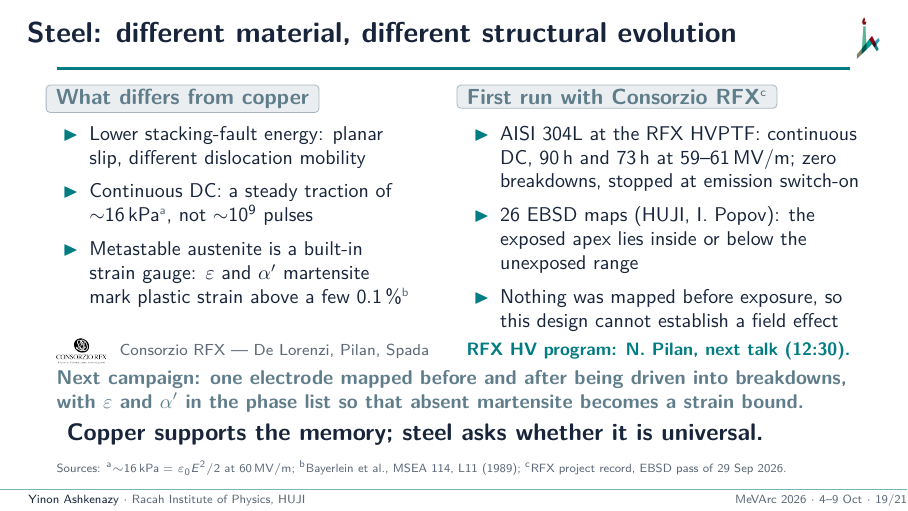
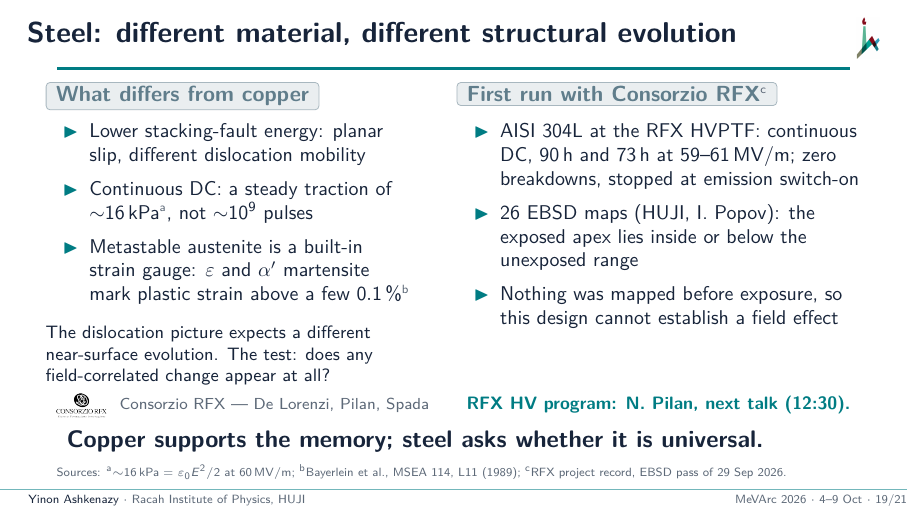
Before and after one commit to yinona/mevarc26, LaTeX slides (main.tex): page 19 of 25. Compiled offline with pdfLaTeX.

Commit message:
Frame 19 (author instruction 3 Oct evening): 'Next campaign: one electrode mapped before and after ... strain bound.' removed from the slide (comment at main.tex L898); the note (L915) carries it as the Q&A answer to 'what next on steel'. Freed space restores the left-column sentence from 1a08502 (L912): 'The dislocation picture expects a different near-surface evolution. The test: does any field-correlated change appear at all?' (footnotesize, as at 1a08502). Scratch build: 25 pages both PDFs, worst overfull 1.97 pt, no vbox overfull on this frame; committed PDFs not rebuilt (author)

```diff
--- a/main.tex
+++ b/main.tex
@@ -894,6 +894,8 @@
         \item Continuous DC: a steady traction of ${\sim}\SI{16}{kPa}$\src{a}, not ${\sim}10^9$ pulses
         \item Metastable austenite is a built-in strain gauge: $\varepsilon$ and $\alpha'$ martensite mark plastic strain above a~few~\SI{0.1}{\%}\src{b}
       \end{itemize}
+      \vspace{0.06cm}
+      {\footnotesize The dislocation picture expects a different near-surface evolution. The test: does any field-correlated change appear at all?\par}
     \column{0.51\textwidth}
       \tagbox{steel}{First run with Consorzio RFX\src{c}}
       \small
@@ -907,11 +909,10 @@
   \raisebox{-0.34\height}{\includegraphics[height=0.45cm]{logo_rfx.png}}\;
   {\scriptsize\color{muted}Consorzio RFX --- De~Lorenzi, Pilan, Spada}\hfill
   \quad{\footnotesize\bfseries\color{teal}RFX HV program: N.~Pilan, next talk (12:30).}\par
-  \vspace{0.08cm}
-  {\small\bfseries\color{steel}Next campaign: one electrode mapped before and after being driven into breakdowns, with $\varepsilon$ and $\alpha'$ in the phase list so that absent martensite becomes a strain bound.\par}
+  % Next-campaign line removed from the slide 3 Oct evening (author); kept in the note as the Q&A answer.
   \claim{Copper supports the memory; steel asks whether it is universal.}
   \sources{\srcl{a}${\sim}\SI{16}{kPa} = \varepsilon_0 E^2/2$ at \SI{60}{MV/m}; \srcl{b}Bayerlein et al., MSEA 114, L11 (1989); \srcl{c}RFX project record, EBSD pass of 29 Sep 2026.}
-  \note{Steel is a different material, so the dislocation picture expects a different structural evolution: lower stacking-fault energy and planar slip, and a steady traction of about 16 kilopascals instead of about a billion pulses. Its metastable austenite is a built-in strain gauge: epsilon and alpha-prime martensite appear above a few tenths of a percent of plastic strain. With Consorzio RFX---Antonio De Lorenzi, Nicola Pilan and Emanuele Spada---two 304L electrodes ran 90 and 73 hours at 59 to 61 MV/m, zero breakdowns. The exposed apex lies inside or below the unexposed range; nothing was mapped before exposure, so no field effect can be established. Next: before and after on one electrode, martensite in the phase list. For Q\&A: we have not yet looked for martensite on an exposed surface; the plan is to use its absence as a strain gauge. The copper signal itself is a low-strain rearrangement (a 0.5 deg LAM rise over a 3~$\mu$m step is of order $10^{13}$~m$^{-2}$ GND), so steel and copper would then say the same thing from two sides. Nicola's talk follows.}
+  \note{Steel is a different material, so the dislocation picture expects a different structural evolution: lower stacking-fault energy and planar slip, and a steady traction of about 16 kilopascals instead of about a billion pulses. Its metastable austenite is a built-in strain gauge: epsilon and alpha-prime martensite appear above a few tenths of a percent of plastic strain. With Consorzio RFX---Antonio De Lorenzi, Nicola Pilan and Emanuele Spada---two 304L electrodes ran 90 and 73 hours at 59 to 61 MV/m, zero breakdowns. The exposed apex lies inside or below the unexposed range; nothing was mapped before exposure, so no field effect can be established. For Q\&A, what next on steel: one electrode mapped before and after being driven into breakdowns, with epsilon and alpha-prime in the phase list so that absent martensite becomes a strain bound. Also for Q\&A: we have not yet looked for martensite on an exposed surface; the plan is to use its absence as a strain gauge. The copper signal itself is a low-strain rearrangement (a 0.5 deg LAM rise over a 3~$\mu$m step is of order $10^{13}$~m$^{-2}$ GND), so steel and copper would then say the same thing from two sides. Nicola's talk follows.}
 \end{frame}
 
 % ── 16. Conclusion + 2025 bookend ────────────────────────────────────────────
```
